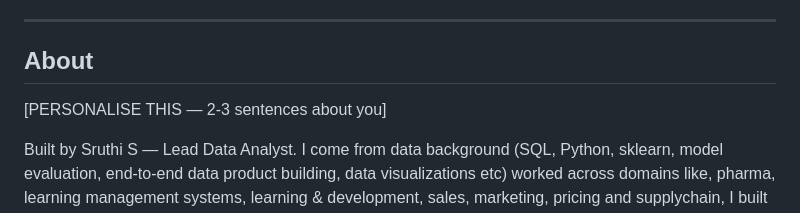
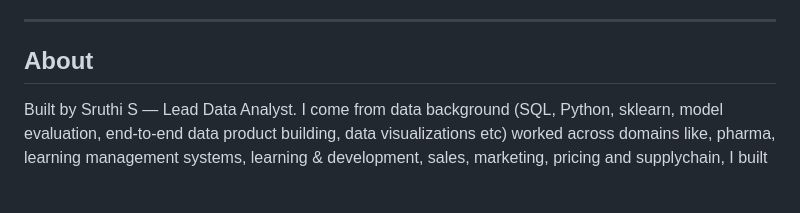
Before and after one commit to SruthiSivakumar/agents-at-work, a Markdown page: README.md, the part around the change. GitHub-like rendering; blank space fills up the shorter version.

```diff
--- a/README.md
+++ b/README.md
@@ -76,8 +76,6 @@ Or upload a CSV with a `feedback` column — the tool reads it directly.
 
 ## About
 
-[PERSONALISE THIS — 2-3 sentences about you]
-
 Built by Sruthi S — Lead Data Analyst. I come from data background (SQL, Python, sklearn, model evaluation, end-to-end data product building, data visualizations etc) worked across domains like, pharma, learning management systems, learning & development, sales, marketing, pricing and supplychain, I built this to learn how to productionise AI applications and work with LLM APIs end-to-end while solving for a real problem at work.
 
 [LinkedIn](https://linkedin.com/in/sruthi-s-sivakumar)
```
